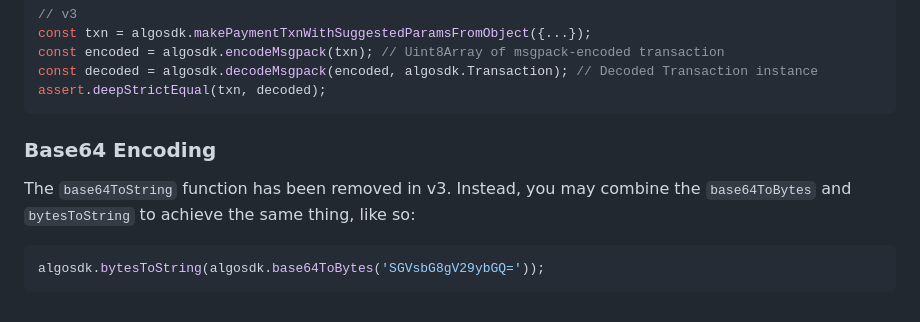
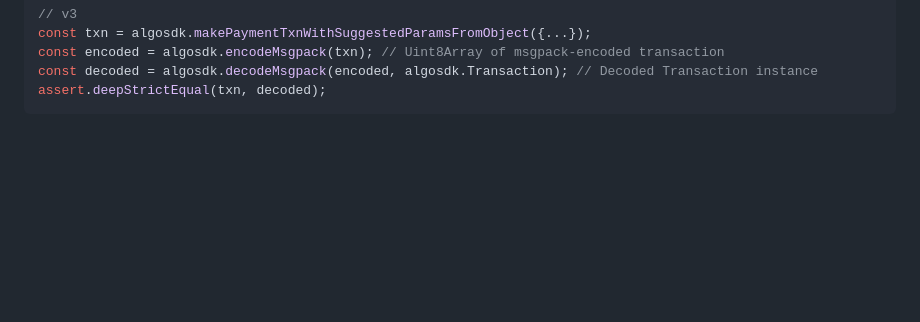
Before and after one commit to algorand/js-algorand-sdk, a Markdown page: v2_TO_v3_MIGRATION_GUIDE.md, the part around the change. Rendered like a GitHub page; blank space fills up the shorter version.

````diff
--- a/v2_TO_v3_MIGRATION_GUIDE.md
+++ b/v2_TO_v3_MIGRATION_GUIDE.md
@@ -345,11 +345,3 @@ const encoded = algosdk.encodeMsgpack(txn); // Uint8Array of msgpack-encoded tra
 const decoded = algosdk.decodeMsgpack(encoded, algosdk.Transaction); // Decoded Transaction instance
 assert.deepStrictEqual(txn, decoded);
 ```
-
-### Base64 Encoding
-
-The `base64ToString` function has been removed in v3. Instead, you may combine the `base64ToBytes` and `bytesToString` to achieve the same thing, like so:
-
-```typescript
-algosdk.bytesToString(algosdk.base64ToBytes('SGVsbG8gV29ybGQ='));
-```
````
Also changed, not shown: README.md (+4 -0 lines).
